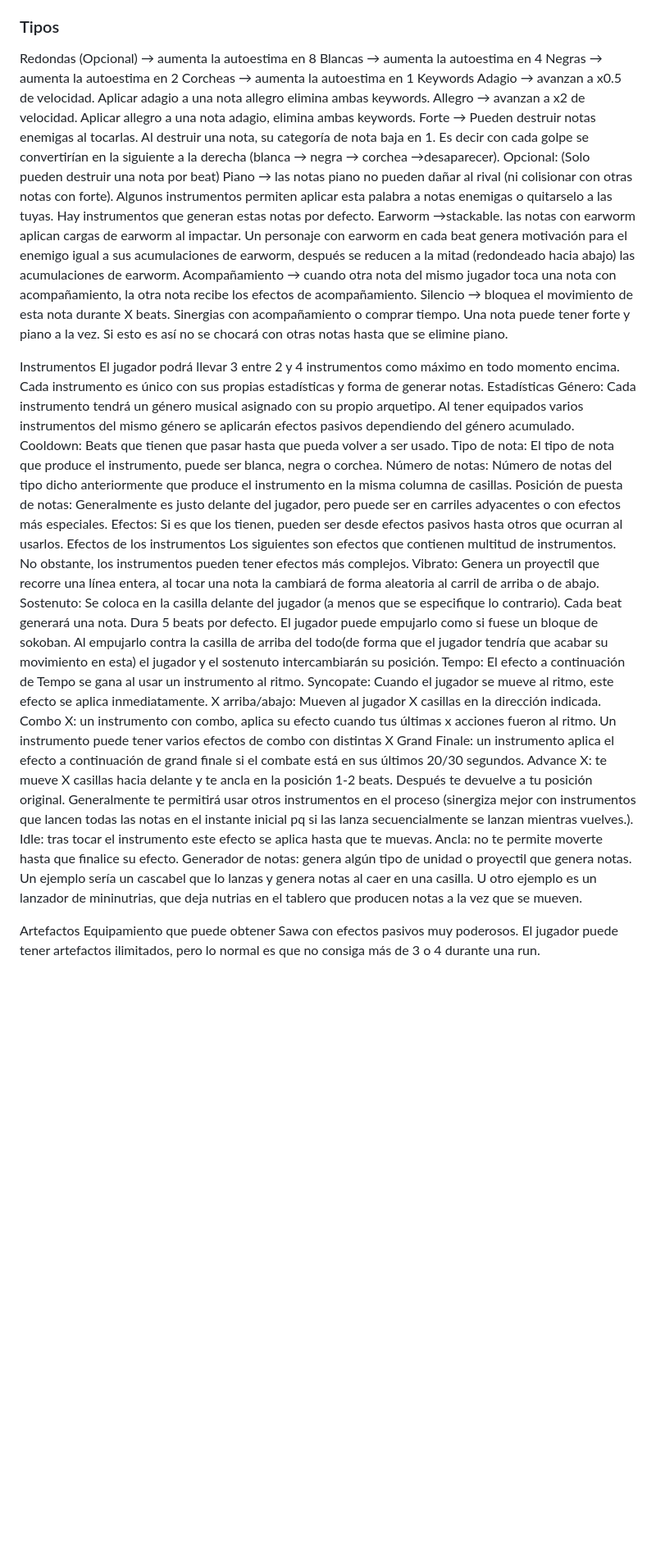
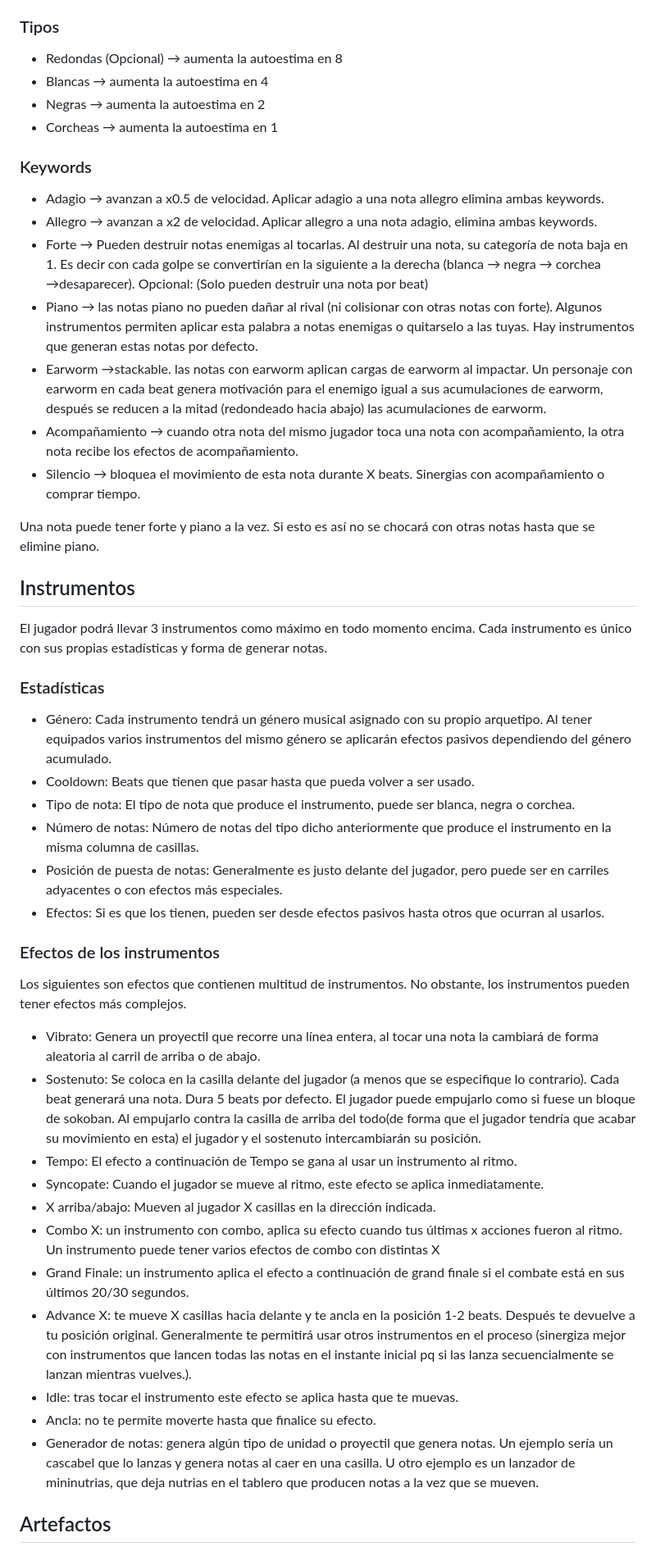
Before and after one commit to IzanDeVegaLopez/proyecto_PVLI, a Markdown page: GDD.md, the part around one of its changes. Shown at 82% size. Drawn GitHub-style; blank space fills up the shorter version.

```diff
--- a/GDD.md
+++ b/GDD.md
@@ -62,43 +62,44 @@ El ritmo coincide con el tiempo que tardan las notas en avanzar una casilla comp
 ## Notas Musicales
 Las notas musicales son los proyectiles que surcan el tablero. Avanzan a velocidad constante (salvo efectos especiales) en dirección al contrario a quien las produjo. De forma normal está velocidad es una casilla por beat.
 ### Tipos
-Redondas (Opcional) → aumenta la autoestima en 8
-Blancas → aumenta la autoestima en 4
-Negras → aumenta la autoestima en 2
-Corcheas → aumenta la autoestima en 1
-Keywords
-Adagio → avanzan a x0.5 de velocidad. Aplicar adagio a una nota allegro elimina ambas keywords.
-Allegro → avanzan a x2 de velocidad. Aplicar allegro a una nota adagio, elimina ambas keywords.
-Forte → Pueden destruir notas enemigas al tocarlas. Al destruir una nota, su categoría de nota baja en 1. Es decir con cada golpe se convertirían en la siguiente a la derecha (blanca → negra → corchea →desaparecer). Opcional: (Solo pueden destruir una nota por beat)
-Piano → las notas piano no pueden dañar al rival (ni colisionar con otras notas con forte). Algunos instrumentos permiten aplicar esta palabra a notas enemigas o quitarselo a las tuyas. Hay instrumentos que generan estas notas por defecto.
-Earworm →stackable. las notas con earworm aplican cargas de earworm al impactar. Un personaje con earworm en cada beat genera motivación para el enemigo igual a sus acumulaciones de earworm, después se reducen a la mitad (redondeado hacia abajo) las acumulaciones de earworm.
-Acompañamiento → cuando otra nota del mismo jugador toca una nota con acompañamiento, la otra nota recibe los efectos de acompañamiento.
-Silencio → bloquea el movimiento de esta nota durante X beats. Sinergias con acompañamiento o comprar tiempo.
++ Redondas (Opcional) → aumenta la autoestima en 8
++ Blancas → aumenta la autoestima en 4
++ Negras → aumenta la autoestima en 2
++ Corcheas → aumenta la autoestima en 1
+### Keywords
++ Adagio → avanzan a x0.5 de velocidad. Aplicar adagio a una nota allegro elimina ambas keywords.
++ Allegro → avanzan a x2 de velocidad. Aplicar allegro a una nota adagio, elimina ambas keywords.
++ Forte → Pueden destruir notas enemigas al tocarlas. Al destruir una nota, su categoría de nota baja en 1. Es decir con cada golpe se convertirían en la siguiente a la derecha (blanca → negra → corchea →desaparecer). Opcional: (Solo pueden destruir una nota por beat)
++ Piano → las notas piano no pueden dañar al rival (ni colisionar con otras notas con forte). Algunos instrumentos permiten aplicar esta palabra a notas enemigas o quitarselo a las tuyas. Hay instrumentos que generan estas notas por defecto.
++ Earworm →stackable. las notas con earworm aplican cargas de earworm al impactar. Un personaje con earworm en cada beat genera motivación para el enemigo igual a sus acumulaciones de earworm, después se reducen a la mitad (redondeado hacia abajo) las acumulaciones de earworm.
++ Acompañamiento → cuando otra nota del mismo jugador toca una nota con acompañamiento, la otra nota recibe los efectos de acompañamiento.
++ Silencio → bloquea el movimiento de esta nota durante X beats. Sinergias con acompañamiento o comprar tiempo.
+
 Una nota puede tener forte y piano a la vez. Si esto es así no se chocará con otras notas hasta que se elimine piano.
 
-Instrumentos
-El jugador podrá llevar 3 entre 2 y 4 instrumentos como máximo en todo momento encima. Cada instrumento es único con sus propias estadísticas y forma de generar notas.
-Estadísticas
-Género: Cada instrumento tendrá un género musical asignado con su propio arquetipo. Al tener equipados varios instrumentos del mismo género se aplicarán efectos pasivos dependiendo del género acumulado.
-Cooldown: Beats que tienen que pasar hasta que pueda volver a ser usado.
-Tipo de nota: El tipo de nota que produce el instrumento, puede ser blanca, negra o corchea.
-Número de notas: Número de notas del tipo dicho anteriormente que produce el instrumento en la misma columna de casillas.
-Posición de puesta de notas: Generalmente es justo delante del jugador, pero puede ser en carriles adyacentes o con efectos más especiales.
-Efectos: Si es que los tienen, pueden ser desde efectos pasivos hasta otros que ocurran al usarlos.
-Efectos de los instrumentos
+## Instrumentos
+El jugador podrá llevar 3 instrumentos como máximo en todo momento encima. Cada instrumento es único con sus propias estadísticas y forma de generar notas.
+### Estadísticas
++ Género: Cada instrumento tendrá un género musical asignado con su propio arquetipo. Al tener equipados varios instrumentos del mismo género se aplicarán efectos pasivos dependiendo del género acumulado.
++ Cooldown: Beats que tienen que pasar hasta que pueda volver a ser usado.
++ Tipo de nota: El tipo de nota que produce el instrumento, puede ser blanca, negra o corchea.
++ Número de notas: Número de notas del tipo dicho anteriormente que produce el instrumento en la misma columna de casillas.
++ Posición de puesta de notas: Generalmente es justo delante del jugador, pero puede ser en carriles adyacentes o con efectos más especiales.
++ Efectos: Si es que los tienen, pueden ser desde efectos pasivos hasta otros que ocurran al usarlos.
+### Efectos de los instrumentos
 Los siguientes son efectos que contienen multitud de instrumentos. No obstante, los instrumentos pueden tener efectos más complejos.
-Vibrato: Genera un proyectil que recorre una línea entera, al tocar una nota la cambiará de forma aleatoria al carril de arriba o de abajo.
-Sostenuto: Se coloca en la casilla delante del jugador (a menos que se especifique lo contrario). Cada beat generará una nota. Dura 5 beats por defecto. El jugador puede empujarlo como si fuese un bloque de sokoban. Al empujarlo contra la casilla de arriba del todo(de forma que el jugador tendría que acabar su movimiento en esta) el jugador y el sostenuto intercambiarán su posición.
-Tempo: El efecto a continuación de Tempo se gana al usar un instrumento al ritmo.
-Syncopate: Cuando el jugador se mueve al ritmo, este efecto se aplica inmediatamente.
-X arriba/abajo: Mueven al jugador X casillas en la dirección indicada.
-Combo X: un instrumento con combo, aplica su efecto cuando tus últimas x acciones fueron al ritmo. Un instrumento puede tener varios efectos de combo con distintas X
-Grand Finale: un instrumento aplica el efecto a continuación de grand finale si el combate está en sus últimos 20/30 segundos.
-Advance X: te mueve X casillas hacia delante y te ancla en la posición 1-2 beats. Después te devuelve a tu posición original. Generalmente te permitirá usar otros instrumentos en el proceso (sinergiza mejor con instrumentos que lancen todas las notas en el instante inicial pq si las lanza secuencialmente se lanzan mientras vuelves.).
-Idle: tras tocar el instrumento este efecto se aplica hasta que te muevas.
-Ancla: no te permite moverte hasta que finalice su efecto.
-Generador de notas: genera algún tipo de unidad o proyectil que genera notas. Un ejemplo sería un cascabel que lo lanzas y genera notas al caer en una casilla. U otro ejemplo es un lanzador de mininutrias, que deja nutrias en el tablero que producen notas a la vez que se mueven.
++ Vibrato: Genera un proyectil que recorre una línea entera, al tocar una nota la cambiará de forma aleatoria al carril de arriba o de abajo.
++ Sostenuto: Se coloca en la casilla delante del jugador (a menos que se especifique lo contrario). Cada beat generará una nota. Dura 5 beats por defecto. El jugador puede empujarlo como si fuese un bloque de sokoban. Al empujarlo contra la casilla de arriba del todo(de forma que el jugador tendría que acabar su movimiento en esta) el jugador y el sostenuto intercambiarán su posición.
++ Tempo: El efecto a continuación de Tempo se gana al usar un instrumento al ritmo.
++ Syncopate: Cuando el jugador se mueve al ritmo, este efecto se aplica inmediatamente.
++ X arriba/abajo: Mueven al jugador X casillas en la dirección indicada.
++ Combo X: un instrumento con combo, aplica su efecto cuando tus últimas x acciones fueron al ritmo. Un instrumento puede tener varios efectos de combo con distintas X
++ Grand Finale: un instrumento aplica el efecto a continuación de grand finale si el combate está en sus últimos 20/30 segundos.
++ Advance X: te mueve X casillas hacia delante y te ancla en la posición 1-2 beats. Después te devuelve a tu posición original. Generalmente te permitirá usar otros instrumentos en el proceso (sinergiza mejor con instrumentos que lancen todas las notas en el instante inicial pq si las lanza secuencialmente se lanzan mientras vuelves.).
++ Idle: tras tocar el instrumento este efecto se aplica hasta que te muevas.
++ Ancla: no te permite moverte hasta que finalice su efecto.
++ Generador de notas: genera algún tipo de unidad o proyectil que genera notas. Un ejemplo sería un cascabel que lo lanzas y genera notas al caer en una casilla. U otro ejemplo es un lanzador de mininutrias, que deja nutrias en el tablero que producen notas a la vez que se mueven.
 
-Artefactos
+## Artefactos
 Equipamiento que puede obtener Sawa con efectos pasivos muy poderosos. El jugador puede tener artefactos ilimitados, pero lo normal es que no consiga más de 3 o 4 durante una run.
 
```
Also changed, not shown: other parts of GDD.md (+40 -37 lines).
